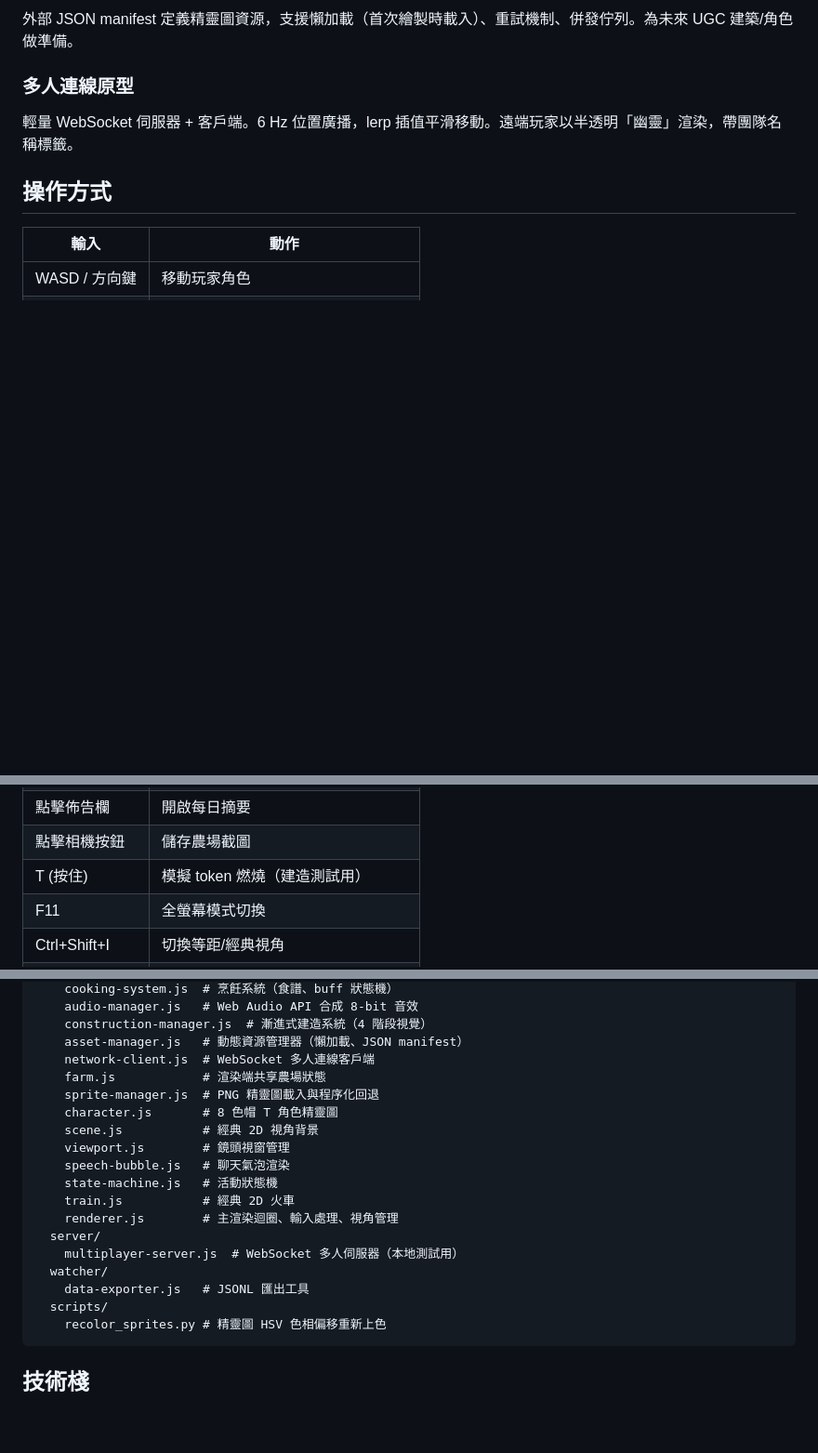
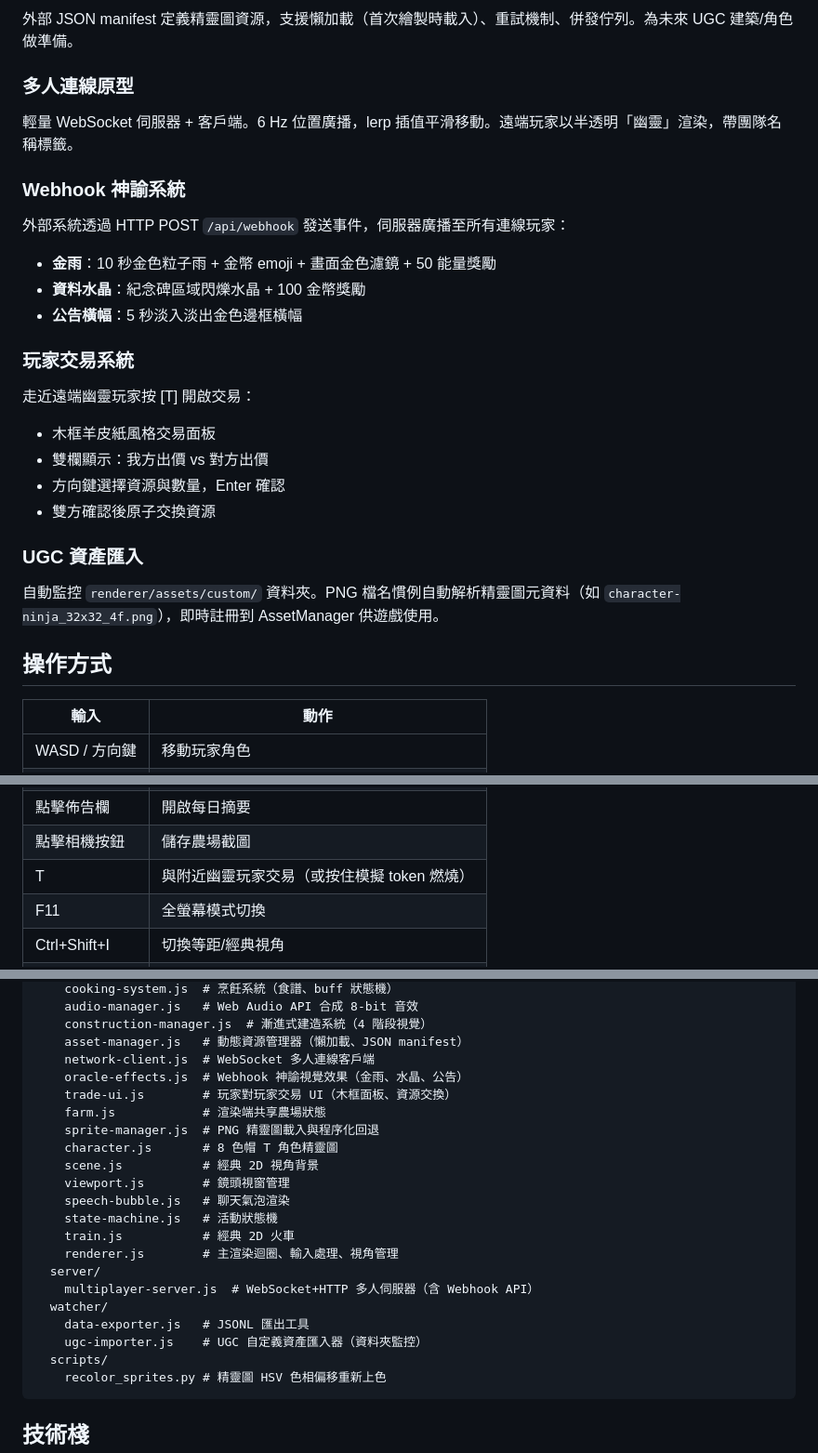
Before and after one commit to ZQCHUNG/AIFarm, a Markdown page: README.md, 3 parts joined by grey strips. Shown at 93% size. Drawn GitHub-style; blank space fills up the shorter version.

Commit message:
Update README: add Sprint 26 features, architecture, trade key binding
Co-Authored-By: Claude Opus 4.6 <noreply@anthropic.com>

````diff
--- a/README.md
+++ b/README.md
@@ -134,6 +134,22 @@ Web Audio API 合成 8-bit 音效：UI 點擊、收穫彈出、錯誤蜂鳴、
 ### 多人連線原型
 輕量 WebSocket 伺服器 + 客戶端。6 Hz 位置廣播，lerp 插值平滑移動。遠端玩家以半透明「幽靈」渲染，帶團隊名稱標籤。
 
+### Webhook 神諭系統
+外部系統透過 HTTP POST `/api/webhook` 發送事件，伺服器廣播至所有連線玩家：
+- **金雨**：10 秒金色粒子雨 + 金幣 emoji + 畫面金色濾鏡 + 50 能量獎勵
+- **資料水晶**：紀念碑區域閃爍水晶 + 100 金幣獎勵
+- **公告橫幅**：5 秒淡入淡出金色邊框橫幅
+
+### 玩家交易系統
+走近遠端幽靈玩家按 [T] 開啟交易：
+- 木框羊皮紙風格交易面板
+- 雙欄顯示：我方出價 vs 對方出價
+- 方向鍵選擇資源與數量，Enter 確認
+- 雙方確認後原子交換資源
+
+### UGC 資產匯入
+自動監控 `renderer/assets/custom/` 資料夾。PNG 檔名慣例自動解析精靈圖元資料（如 `character-ninja_32x32_4f.png`），即時註冊到 AssetManager 供遊戲使用。
+
 ## 操作方式
 
 | 輸入 | 動作 |
@@ -148,7 +164,7 @@ Web Audio API 合成 8-bit 音效：UI 點擊、收穫彈出、錯誤蜂鳴、
 | 點擊 NPC | 查看工作階段資訊 |
 | 點擊佈告欄 | 開啟每日摘要 |
 | 點擊相機按鈕 | 儲存農場截圖 |
-| T (按住) | 模擬 token 燃燒（建造測試用） |
+| T | 與附近幽靈玩家交易（或按住模擬 token 燃燒） |
 | F11 | 全螢幕模式切換 |
 | Ctrl+Shift+I | 切換等距/經典視角 |
 | Ctrl+Shift+D | 切換 debug 平移 |
@@ -261,6 +278,8 @@ claude-buddy/
     construction-manager.js  # 漸進式建造系統（4 階段視覺）
     asset-manager.js   # 動態資源管理器（懶加載、JSON manifest）
     network-client.js  # WebSocket 多人連線客戶端
+    oracle-effects.js  # Webhook 神諭視覺效果（金雨、水晶、公告）
+    trade-ui.js        # 玩家對玩家交易 UI（木框面板、資源交換）
     farm.js            # 渲染端共享農場狀態
     sprite-manager.js  # PNG 精靈圖載入與程序化回退
     character.js       # 8 色帽 T 角色精靈圖
@@ -271,9 +290,10 @@ claude-buddy/
     train.js           # 經典 2D 火車
     renderer.js        # 主渲染迴圈、輸入處理、視角管理
   server/
-    multiplayer-server.js  # WebSocket 多人伺服器（本地測試用）
+    multiplayer-server.js  # WebSocket+HTTP 多人伺服器（含 Webhook API）
   watcher/
     data-exporter.js   # JSONL 匯出工具
+    ugc-importer.js    # UGC 自定義資產匯入器（資料夾監控）
   scripts/
     recolor_sprites.py # 精靈圖 HSV 色相偏移重新上色
 ```
````
Also changed, not shown: other parts of README.md (+1 -0 lines).
